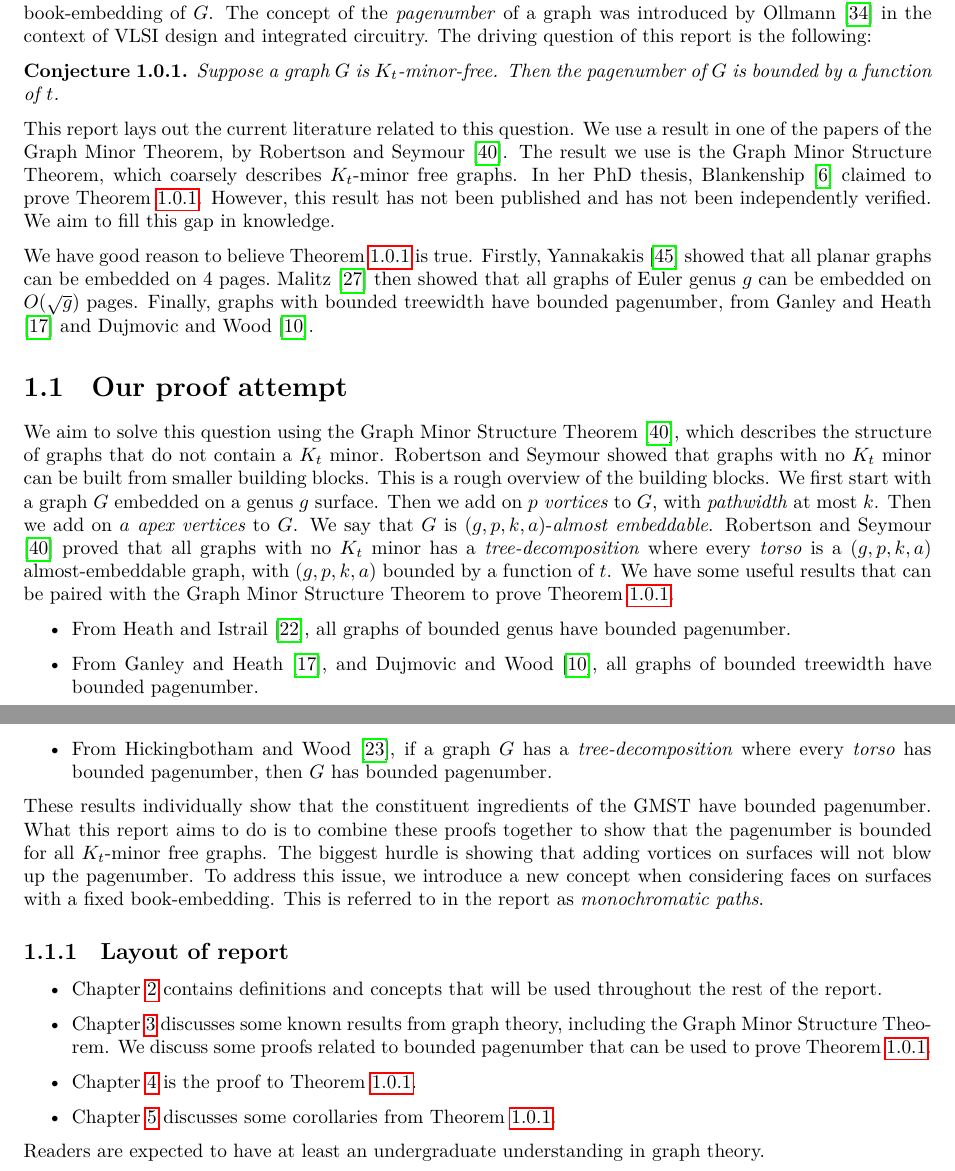
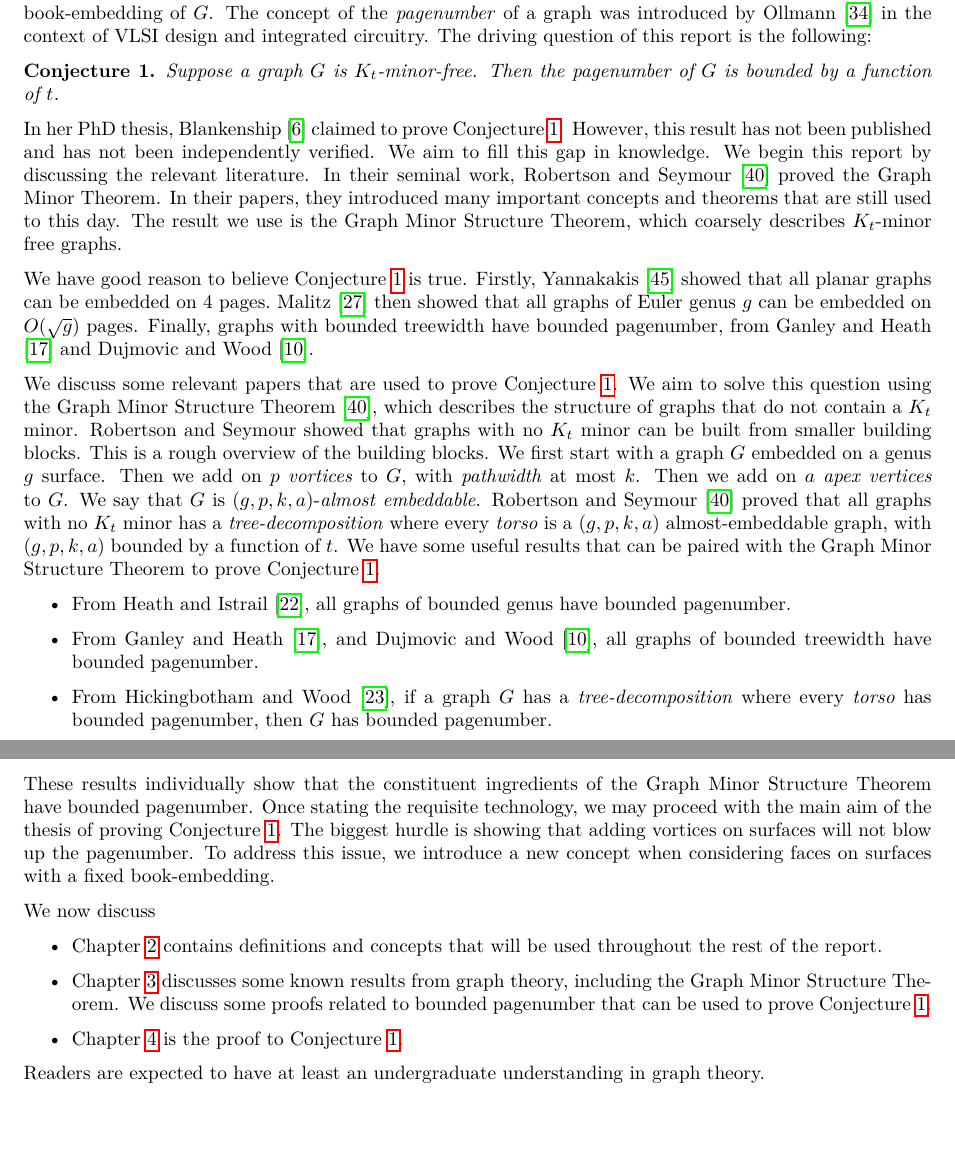
Before and after one commit to ErickLuu/Honours-Project-Notes, a LaTeX thesis (Notes/Structural Graph Theory/thesis.tex, which reads Notes/Structural Graph Theory/chapters/introduction.tex): two parts of pages 4 and 5 of 41, joined at a grey line, cut so that both start at the same text, the shorter picture padded with empty space. Compiled offline with LuaLaTeX.

Commit message:
More edits

```diff
--- a/Notes/Structural Graph Theory/chapters/introduction.tex
+++ b/Notes/Structural Graph Theory/chapters/introduction.tex
@@ -6,11 +6,12 @@ The driving question of this report is the following:
 \begin{conjecture}\label{conj:bded_had_pn}
 	Suppose a graph $G$ is $K_t$-minor-free. Then the pagenumber of \(G\) is bounded by a function of \(t\).
 \end{conjecture}
-This report lays out the current literature related to this question. We use a result in one of the papers of the Graph Minor Theorem, by \textcite{robertsonGraphMinorsXVI2003}. The result we use is the Graph Minor Structure Theorem, which coarsely describes $K_t$-minor free graphs.
 In her PhD thesis, \textcite{Blankenship-PhD03} claimed to prove \cref{conj:bded_had_pn}. However, this result has not been published and has not been independently verified. We aim to fill this gap in knowledge.
+We begin this report by discussing the relevant literature. In their seminal work, \textcite{robertsonGraphMinorsXVI2003} proved the Graph Minor Theorem. In their papers, they introduced many important concepts and theorems that are still used to this day. The result we use is the Graph Minor Structure Theorem, which coarsely describes $K_t$-minor free graphs.
 
 We have good reason to believe \cref{conj:bded_had_pn} is true. Firstly, \textcite{yannakakisEmbeddingPlanarGraphs1989} showed that all planar graphs can be embedded on 4 pages.\ \textcite{malitzGenusGraphsHave1994} then showed that all graphs of Euler genus $g$ can be embedded on $O(\sqrt{g})$ pages. Finally, graphs with bounded treewidth have bounded pagenumber, from \textcite{ganleyPagenumberTrees2001} and \textcite{dujmovicGraphTreewidthGeometric2007}.
-\section{Our proof attempt}
+
+We discuss some relevant papers that are used to prove \cref{conj:bded_had_pn}.
 We aim to solve this question using the Graph Minor Structure Theorem \cite{robertsonGraphMinorsXVI2003}, which describes the structure of graphs that do not contain a \(K_t\) minor.
 Robertson and Seymour showed that graphs with no \(K_t\) minor can be built from smaller building blocks. This is a rough overview of the building blocks. We first start with a graph \(G\) embedded on a genus \(g\) surface. Then we add on \(p\) \textit{vortices} to \(G\), with \textit{pathwidth} at most \(k\). Then we add on \(a\) \textit{apex vertices} to \(G\). We say that \(G\) is \((g, p, k, a)\)-\textit{almost embeddable}. Robertson and Seymour \cite{robertsonGraphMinorsXVI2003} proved that all graphs with no \(K_t\) minor has a \textit{tree-decomposition} where every \textit{torso} is a \((g, p, k, a)\) almost-embeddable graph, with \((g, p, k, a)\) bounded by a function of \(t\).
 We have some useful results that can be paired with the Graph Minor Structure Theorem to prove \cref{conj:bded_had_pn}.
@@ -19,14 +20,14 @@ We have some useful results that can be paired with the Graph Minor Structure Th
 	\item From \textcite{ganleyPagenumberTrees2001}, and \textcite{dujmovicGraphTreewidthGeometric2007}, all graphs of bounded treewidth have bounded pagenumber.
 	\item From \textcite{hickingbothamStackNumberCliqueSum2023}, if a graph \(G\) has a \textit{tree-decomposition} where every \textit{torso} has bounded pagenumber, then \(G\) has bounded pagenumber.
 \end{itemize}
-These results individually show that the constituent ingredients of the GMST have bounded pagenumber. What this report aims to do is to combine these proofs together to show that the pagenumber is bounded for all $K_t$-minor free graphs.
-The biggest hurdle is showing that adding vortices on surfaces will not blow up the pagenumber. To address this issue, we introduce a new concept when considering faces on surfaces with a fixed book-embedding. This is referred to in the report as \textit{monochromatic paths}.
-\subsection{Layout of report}
+These results individually show that the constituent ingredients of the Graph Minor Structure Theorem have bounded pagenumber. Once stating the requisite technology, we may proceed with the main aim of the thesis of proving \cref{conj:bded_had_pn}.
+The biggest hurdle is showing that adding vortices on surfaces will not blow up the pagenumber. To address this issue, we introduce a new concept when considering faces on surfaces with a fixed book-embedding.
+
+We now discuss
 \begin{itemize}
 	\item \cref{chap:Definitions} contains definitions and concepts that will be used throughout the rest of the report.
 	\item \cref{chap:Known results} discusses some known results from graph theory, including the Graph Minor Structure Theorem. We discuss some proofs related to bounded pagenumber that can be used to prove \cref{conj:bded_had_pn}.
 
 	\item \cref{chap:Proving_The_Theorem} is the proof to \cref{conj:bded_had_pn}.
-	\item \cref{chap:consequences} discusses some corollaries from \cref{conj:bded_had_pn}.
 \end{itemize}
 Readers are expected to have at least an undergraduate understanding in graph theory.
--- a/Notes/Structural Graph Theory/thesis.tex
+++ b/Notes/Structural Graph Theory/thesis.tex
@@ -61,7 +61,7 @@ maxbibnames=99
 \newtheorem{corollary}[theorem]{Corollary}
 \newtheorem{lemma}[theorem]{Lemma}
 \newtheorem{definition}[theorem]{Definition}
-\newtheorem{conjecture}[theorem]{Conjecture}
+\newtheorem{conjecture}{Conjecture}
 \newtheorem{example}[theorem]{Example}
 \newtheorem{claim}[theorem]{Claim}
 
```
